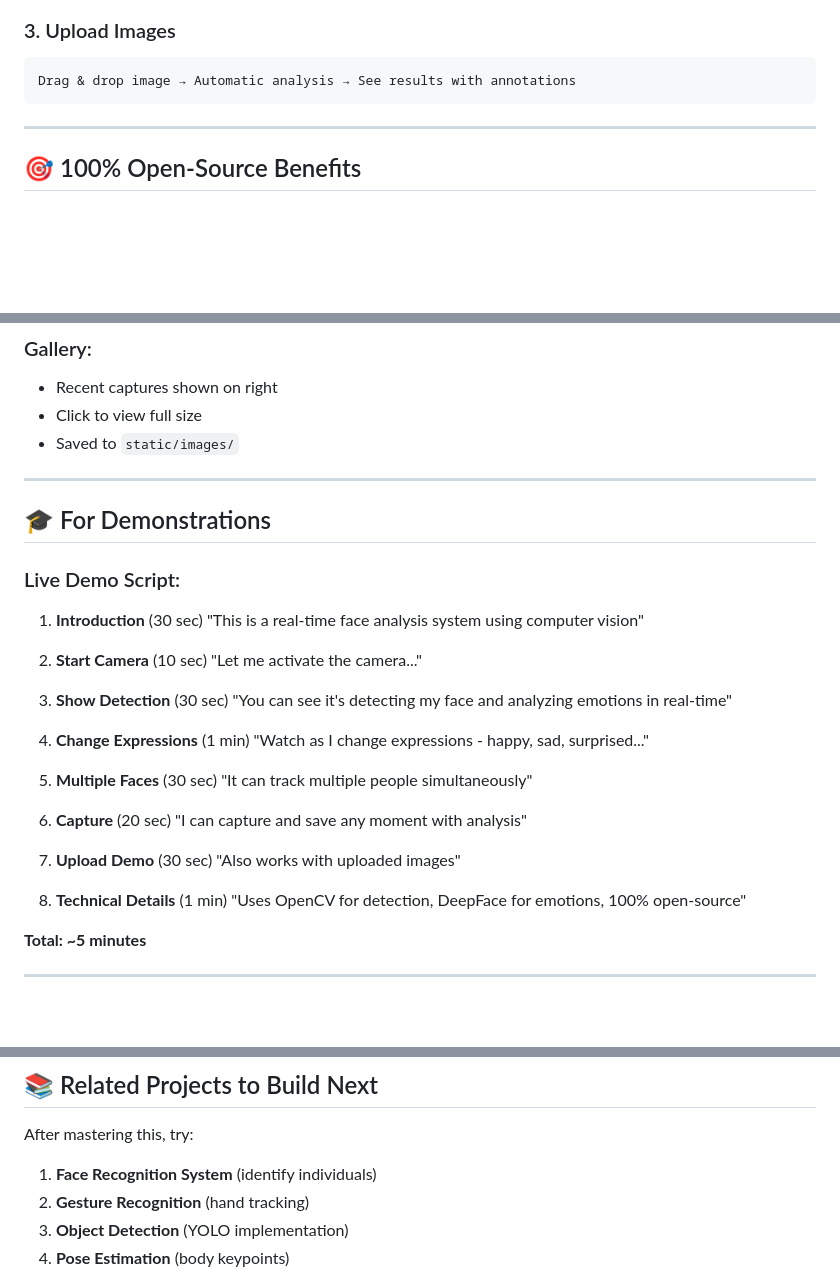
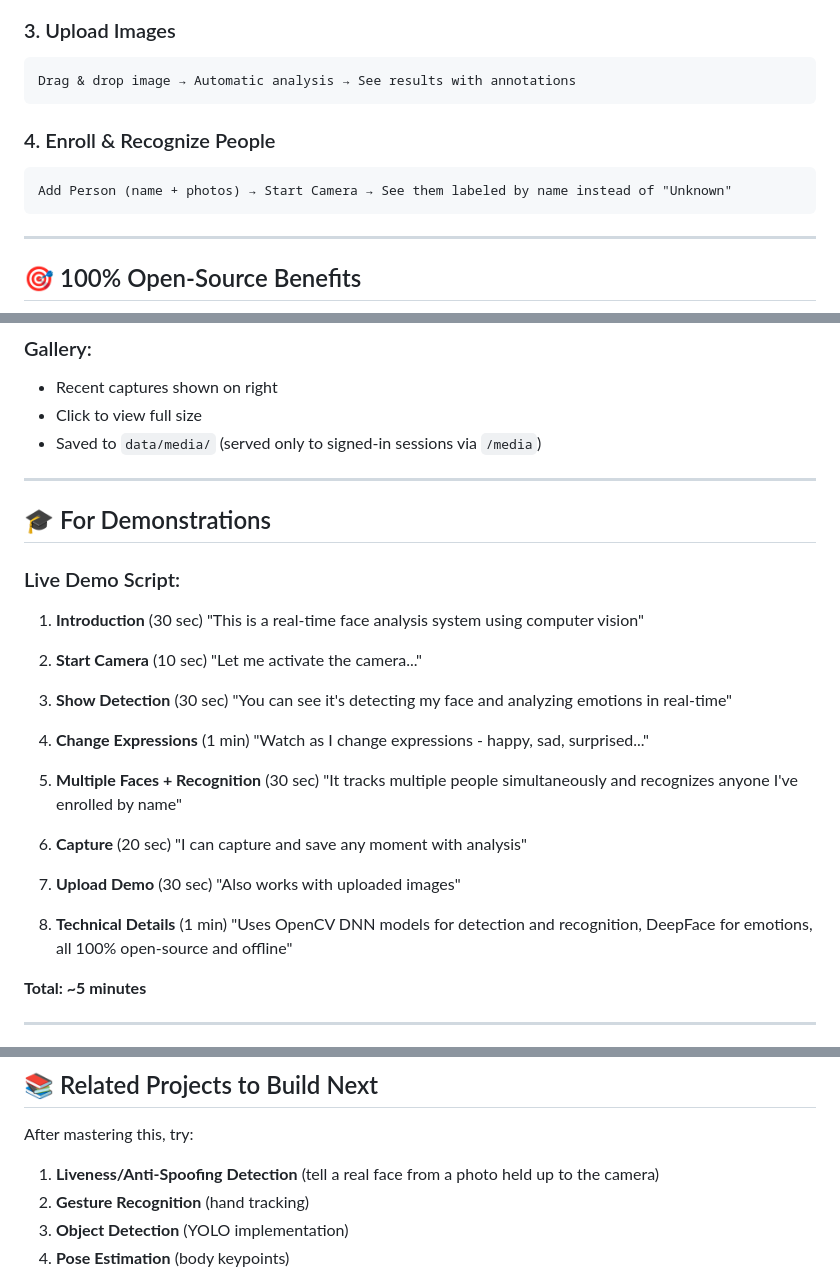
Before and after one commit to KeilizonDeiv/Face_Ai, a Markdown page: face_ai/QUICKSTART.md, 3 parts joined by grey strips. Drawn GitHub-style; blank space fills up the shorter version.

````diff
--- a/face_ai/QUICKSTART.md
+++ b/face_ai/QUICKSTART.md
@@ -53,6 +61,11 @@ Click Capture → Saves analyzed frame → View in gallery
 ### 3. Upload Images
 ```
 Drag & drop image → Automatic analysis → See results with annotations
+```
+
+### 4. Enroll & Recognize People
+```
+Add Person (name + photos) → Start Camera → See them labeled by name instead of "Unknown"
 ```
 
 ---
@@ -211,7 +224,7 @@ Try making these expressions:
 ### Gallery:
 - Recent captures shown on right
 - Click to view full size
-- Saved to `static/images/`
+- Saved to `data/media/` (served only to signed-in sessions via `/media`)
 
 ---
 
@@ -231,8 +244,8 @@ Try making these expressions:
 4. **Change Expressions** (1 min)
    "Watch as I change expressions - happy, sad, surprised..."
 
-5. **Multiple Faces** (30 sec)
-   "It can track multiple people simultaneously"
+5. **Multiple Faces + Recognition** (30 sec)
+   "It tracks multiple people simultaneously and recognizes anyone I've enrolled by name"
 
 6. **Capture** (20 sec)
    "I can capture and save any moment with analysis"
@@ -241,7 +254,7 @@ Try making these expressions:
    "Also works with uploaded images"
 
 8. **Technical Details** (1 min)
-   "Uses OpenCV for detection, DeepFace for emotions, 100% open-source"
+   "Uses OpenCV DNN models for detection and recognition, DeepFace for emotions, all 100% open-source and offline"
 
 **Total: ~5 minutes**
 
@@ -303,7 +318,7 @@ Try making these expressions:
 
 After mastering this, try:
 
-1. **Face Recognition System** (identify individuals)
+1. **Liveness/Anti-Spoofing Detection** (tell a real face from a photo held up to the camera)
 2. **Gesture Recognition** (hand tracking)
 3. **Object Detection** (YOLO implementation)
 4. **Pose Estimation** (body keypoints)
````
Also changed, not shown: other parts of face_ai/QUICKSTART.md (+33 -20 lines).
